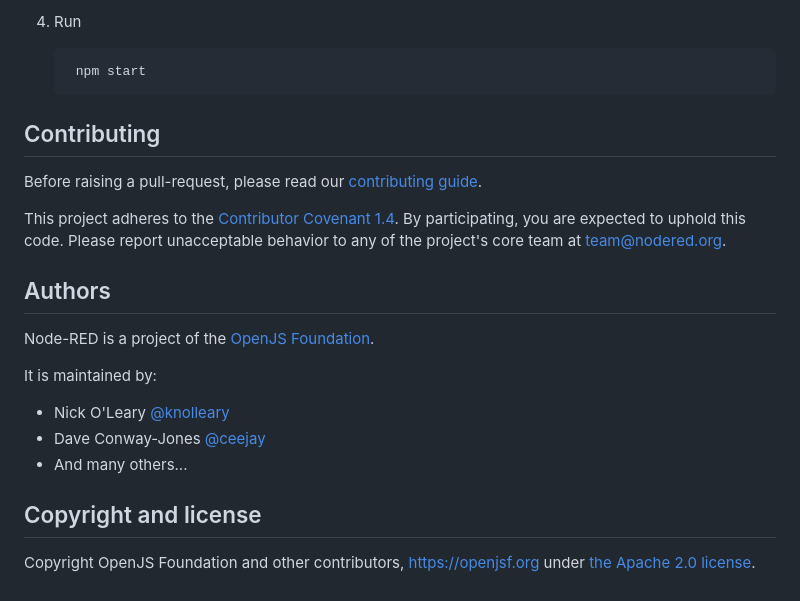
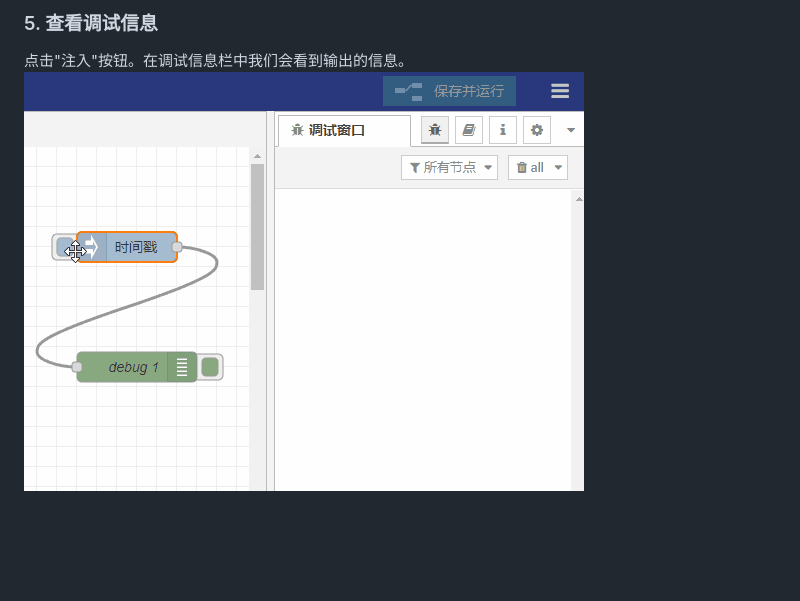
Before and after one commit to ThingsPanel/rule-engine, a Markdown page: README.md, the part around the change printed below. Drawn GitHub-style; pictures changed too: screenshots/guide-5.gif (added); blank space fills up the shorter version.

```diff
--- a/README.md
+++ b/README.md
@@ -39,27 +35,3 @@ If you want to run the latest code from git, here's how to get started:
-4. Run
-
-        npm start
-
-## Contributing
-
-Before raising a pull-request, please read our
-[contributing guide](https://github.com/node-red/node-red/blob/master/CONTRIBUTING.md).
-
-This project adheres to the [Contributor Covenant 1.4](http://contributor-covenant.org/version/1/4/).
- By participating, you are expected to uphold this code. Please report unacceptable
- behavior to any of the project's core team at team@nodered.org.
-
-## Authors
-
-Node-RED is a project of the [OpenJS Foundation](http://openjsf.org).
-
-It is maintained by:
-
- * Nick O'Leary [@knolleary](http://twitter.com/knolleary)
- * Dave Conway-Jones [@ceejay](http://twitter.com/ceejay)
- * And many others...
-
-
-## Copyright and license
-
-Copyright OpenJS Foundation and other contributors, https://openjsf.org under [the Apache 2.0 license](LICENSE).
+### 5. 查看调试信息
+点击"注入"按钮。在调试信息栏中我们会看到输出的信息。
+![](screenshots/guide-5.gif)
```
Also changed, not shown: other parts of README.md (+24 -28 lines), screenshots/img.png (added), screenshots/img_1.png (added), screenshots/img_2.png (added), screenshots/img_3.png (added).
